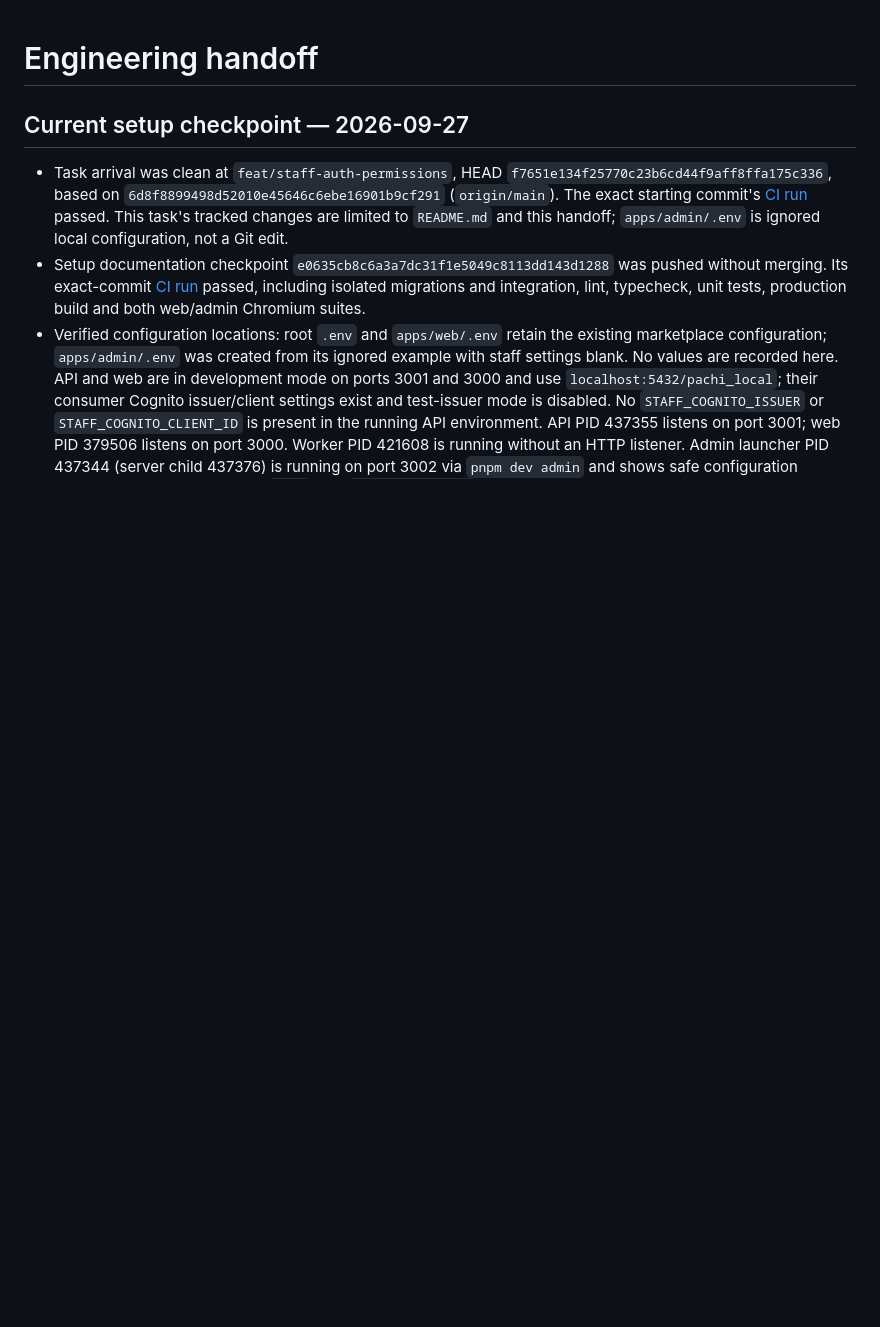
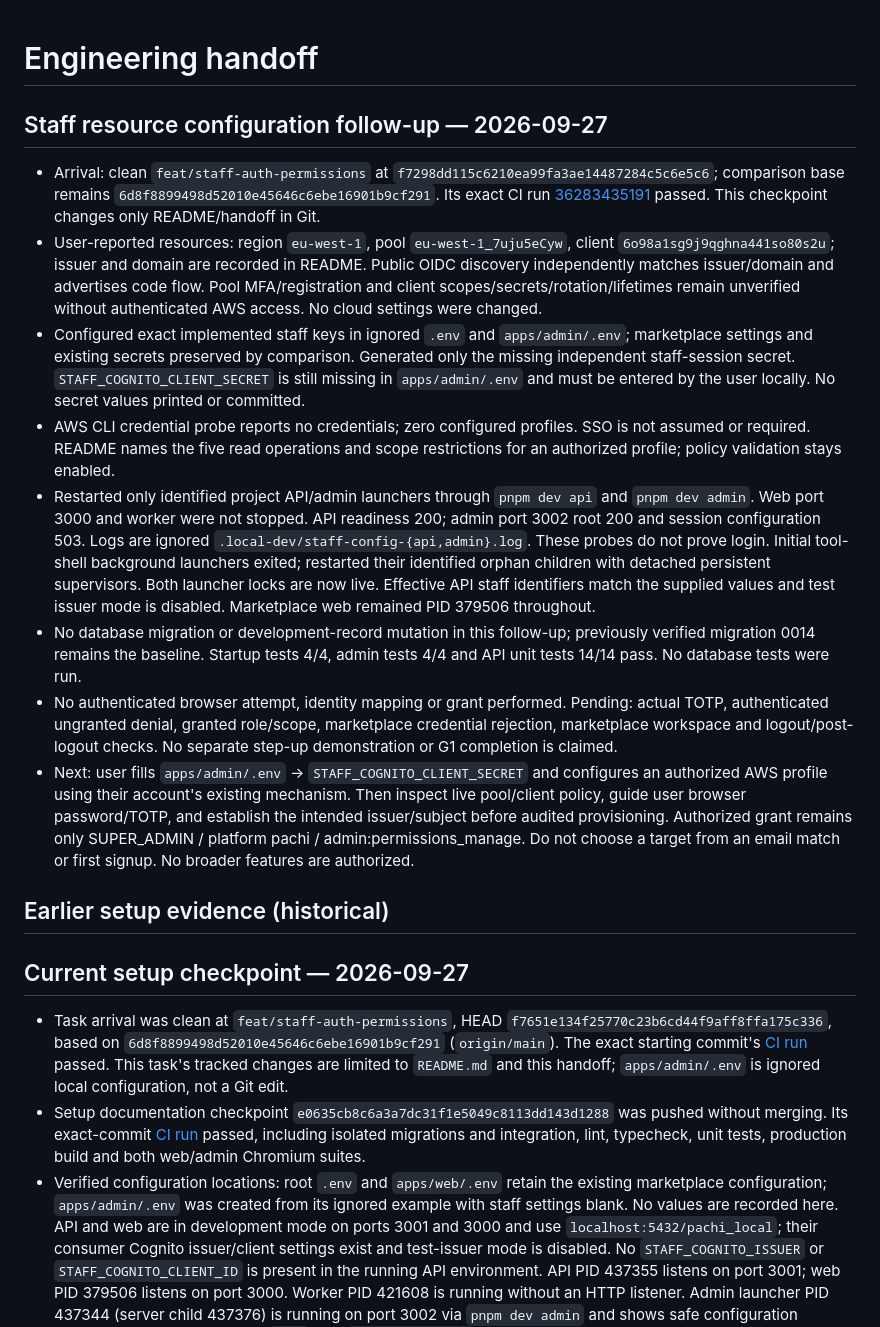
Before and after one commit to david-developer/pachi, a Markdown page: docs/engineering/current-state.md, the part around the change. GitHub-like rendering; blank space fills up the shorter version.

```diff
--- a/docs/engineering/current-state.md
+++ b/docs/engineering/current-state.md
@@ -1,4 +1,48 @@
 # Engineering handoff
+
+## Staff resource configuration follow-up — 2026-09-27
+
+- Arrival: clean `feat/staff-auth-permissions` at
+  `f7298dd115c6210ea99fa3ae14487284c5c6e5c6`; comparison base remains
+  `6d8f8899498d52010e45646c6ebe16901b9cf291`. Its exact CI run
+  [36283435191](https://github.com/david-developer/pachi/actions/runs/36283435191)
+  passed. This checkpoint changes only README/handoff in Git.
+- User-reported resources: region `eu-west-1`, pool `eu-west-1_7uju5eCyw`, client
+  `6o98a1sg9j9qghna441so80s2u`; issuer and domain are recorded in README.
+  Public OIDC discovery independently matches issuer/domain and advertises code
+  flow. Pool MFA/registration and client scopes/secrets/rotation/lifetimes remain
+  unverified without authenticated AWS access. No cloud settings were changed.
+- Configured exact implemented staff keys in ignored `.env` and
+  `apps/admin/.env`; marketplace settings and existing secrets preserved by
+  comparison. Generated only the missing independent staff-session secret.
+  `STAFF_COGNITO_CLIENT_SECRET` is still missing in `apps/admin/.env` and must
+  be entered by the user locally. No secret values printed or committed.
+- AWS CLI credential probe reports no credentials; zero configured profiles.
+  SSO is not assumed or required. README names the five read operations and
+  scope restrictions for an authorized profile; policy validation stays enabled.
+- Restarted only identified project API/admin launchers through `pnpm dev api`
+  and `pnpm dev admin`. Web port 3000 and worker were not stopped. API readiness
+  200; admin port 3002 root 200 and session configuration 503. Logs are ignored
+  `.local-dev/staff-config-{api,admin}.log`. These probes do not prove login.
+  Initial tool-shell background launchers exited; restarted their identified
+  orphan children with detached persistent supervisors. Both launcher locks are
+  now live. Effective API staff identifiers match the supplied values and test
+  issuer mode is disabled. Marketplace web remained PID 379506 throughout.
+- No database migration or development-record mutation in this follow-up;
+  previously verified migration 0014 remains the baseline. Startup tests 4/4,
+  admin tests 4/4 and API unit tests 14/14 pass. No database tests were run.
+- No authenticated browser attempt, identity mapping or grant performed. Pending:
+  actual TOTP, authenticated ungranted denial, granted role/scope, marketplace
+  credential rejection, marketplace workspace and logout/post-logout checks.
+  No separate step-up demonstration or G1 completion is claimed.
+- Next: user fills `apps/admin/.env` → `STAFF_COGNITO_CLIENT_SECRET` and configures
+  an authorized AWS profile using their account's existing mechanism. Then inspect
+  live pool/client policy, guide user browser password/TOTP, and establish the
+  intended issuer/subject before audited provisioning. Authorized grant remains
+  only SUPER_ADMIN / platform pachi / admin:permissions_manage. Do not choose a
+  target from an email match or first signup. No broader features are authorized.
+
+## Earlier setup evidence (historical)
 
 ## Current setup checkpoint — 2026-09-27
 
```
Also changed, not shown: README.md (+42 -16 lines).
